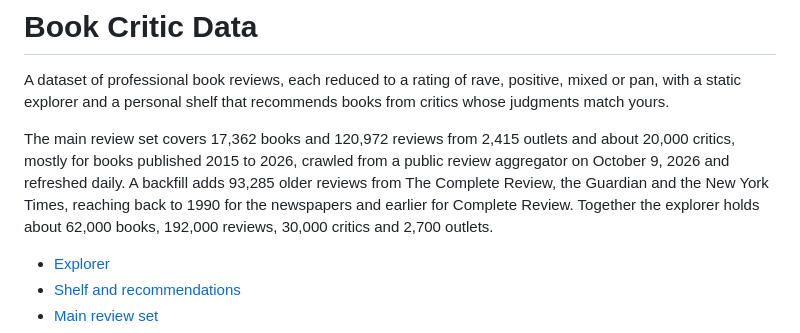
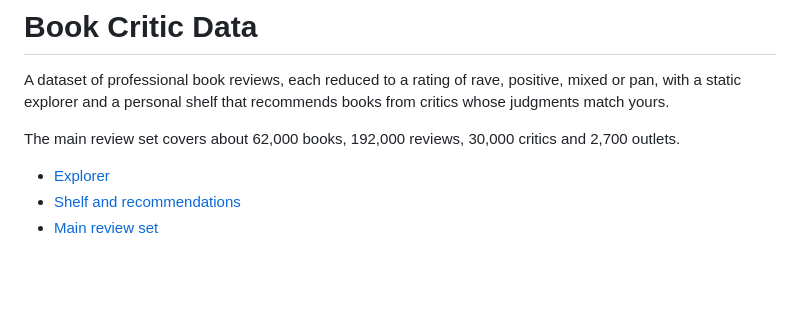
Before and after one commit to mjsilverman19/book-critic-data, a Markdown page: README.md, the part around the change. GitHub-like rendering; blank space fills up the shorter version.

Commit message:
Revise main review set description in README
Updated the description of the main review set to reflect the current data.

```diff
--- a/README.md
+++ b/README.md
@@ -2,7 +2,7 @@
 
 A dataset of professional book reviews, each reduced to a rating of rave, positive, mixed or pan, with a static explorer and a personal shelf that recommends books from critics whose judgments match yours.
 
-The main review set covers 17,362 books and 120,972 reviews from 2,415 outlets and about 20,000 critics, mostly for books published 2015 to 2026, crawled from a public review aggregator on October 9, 2026 and refreshed daily. A backfill adds 93,285 older reviews from The Complete Review, the Guardian and the New York Times, reaching back to 1990 for the newspapers and earlier for Complete Review. Together the explorer holds about 62,000 books, 192,000 reviews, 30,000 critics and 2,700 outlets.
+The main review set covers about 62,000 books, 192,000 reviews, 30,000 critics and 2,700 outlets.
 
 - [Explorer](#explorer)
 - [Shelf and recommendations](#shelf-and-recommendations)
```
